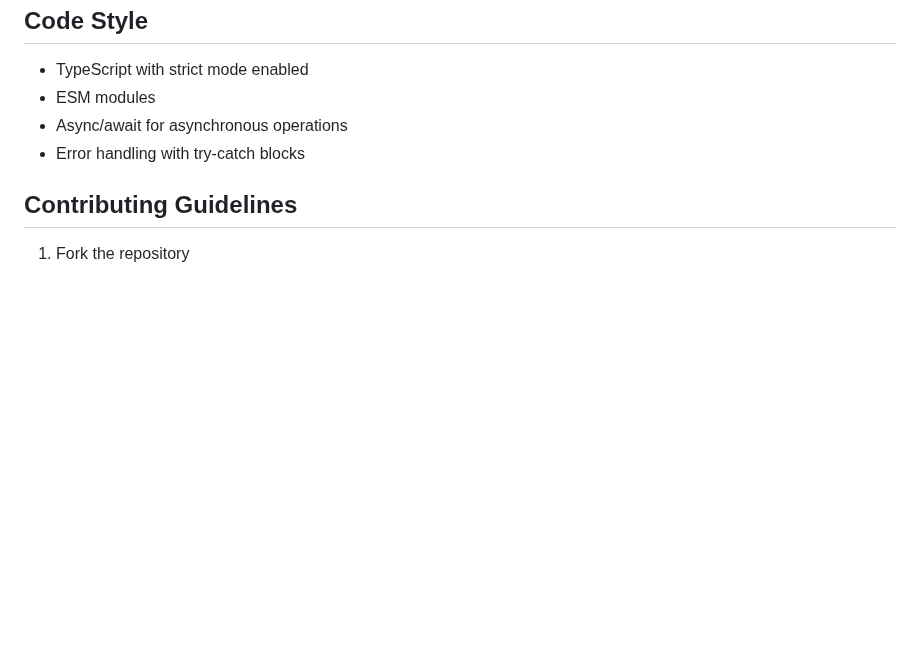
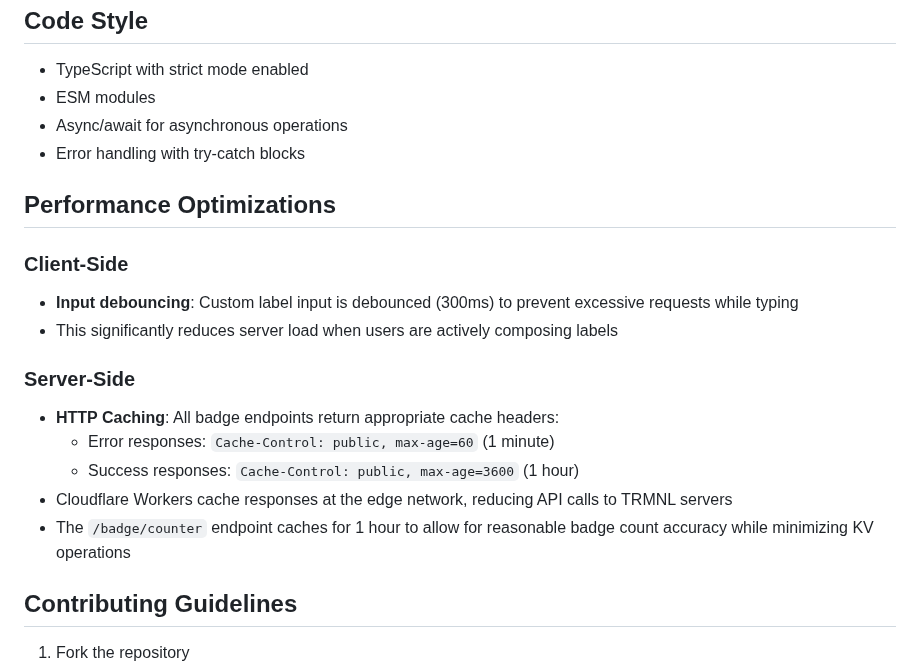
Before and after one commit to hossain-khan/trmnl-badges, a Markdown page: CONTRIBUTING.md, the part around the change. GitHub-like rendering; blank space fills up the shorter version.

Commit message:
Add performance optimization documentation

```diff
--- a/CONTRIBUTING.md
+++ b/CONTRIBUTING.md
@@ -186,6 +186,19 @@ Badges are generated using the `badgen` library with:
 - Async/await for asynchronous operations
 - Error handling with try-catch blocks
 
+## Performance Optimizations
+
+### Client-Side
+- **Input debouncing**: Custom label input is debounced (300ms) to prevent excessive requests while typing
+- This significantly reduces server load when users are actively composing labels
+
+### Server-Side
+- **HTTP Caching**: All badge endpoints return appropriate cache headers:
+  - Error responses: `Cache-Control: public, max-age=60` (1 minute)
+  - Success responses: `Cache-Control: public, max-age=3600` (1 hour)
+- Cloudflare Workers cache responses at the edge network, reducing API calls to TRMNL servers
+- The `/badge/counter` endpoint caches for 1 hour to allow for reasonable badge count accuracy while minimizing KV operations
+
 ## Contributing Guidelines
 
 1. Fork the repository
```
